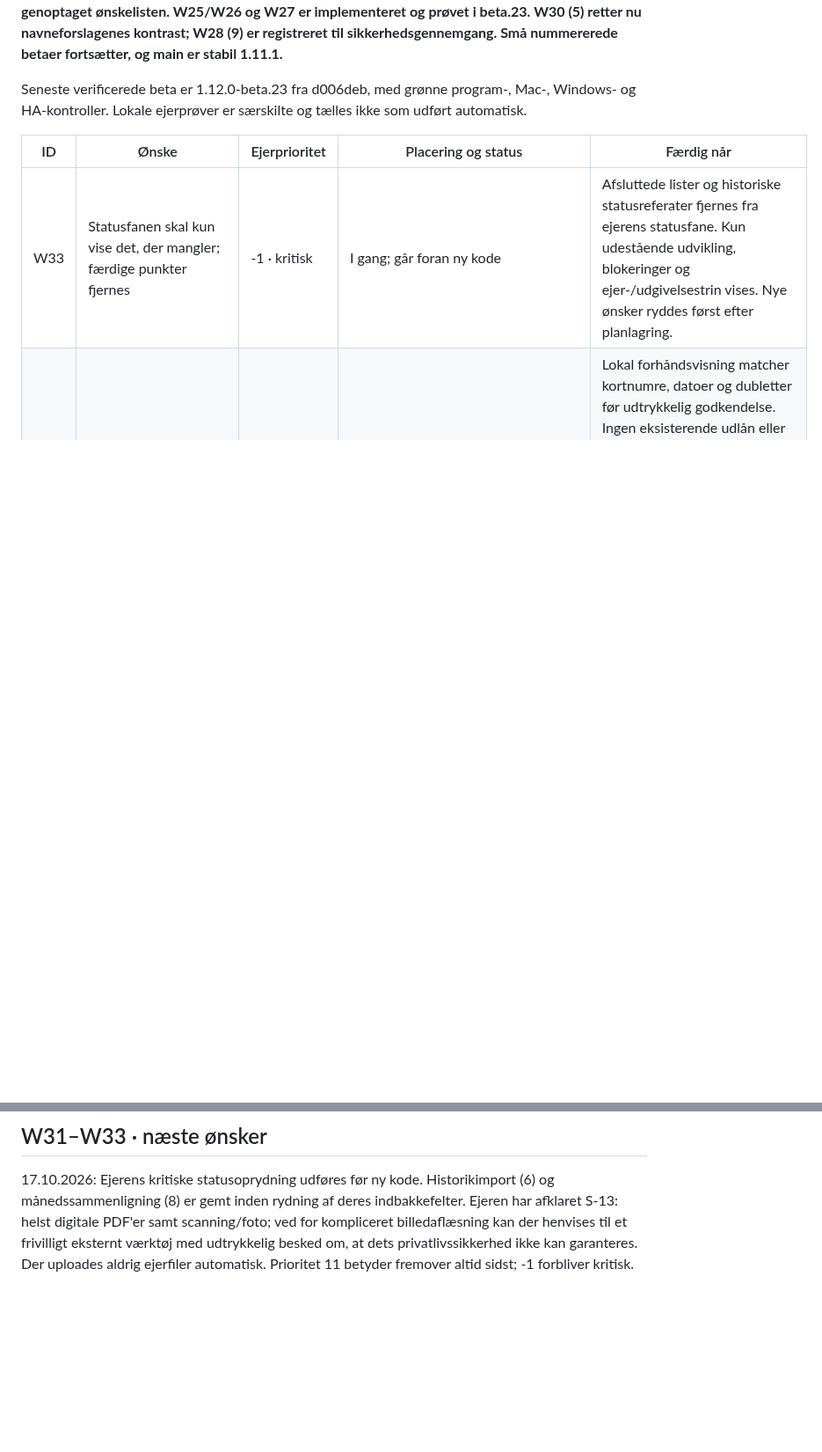
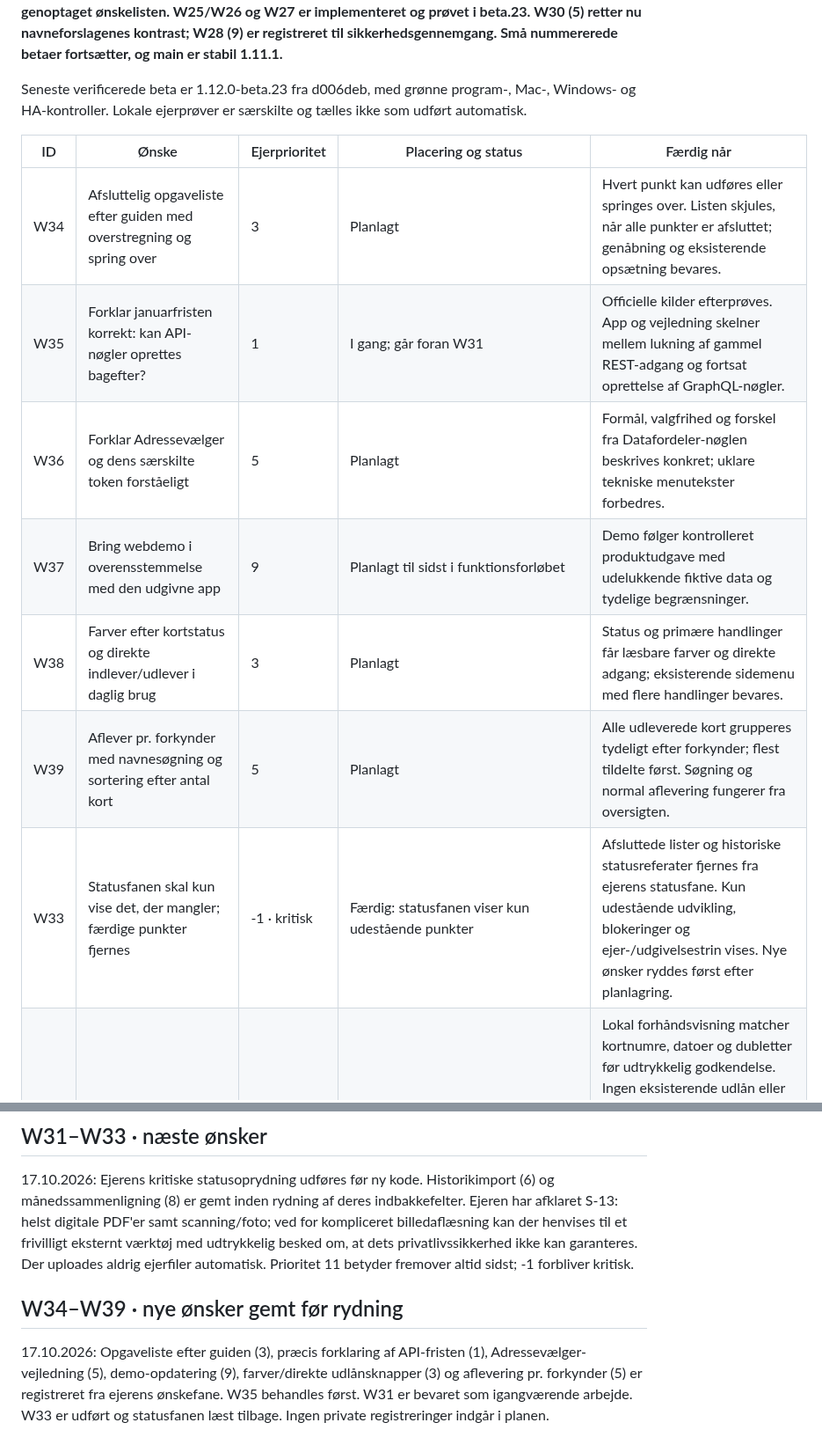
Before and after one commit to Bib007/LTM-Local-Territory-Manager, a Markdown page: OENSKELISTE.md, 2 parts joined by grey strips. Shown at 88% size. Rendered like a GitHub page; blank space fills up the shorter version.

Commit message:
Gem seks nye ønsker og prioritér præcis forklaring af API-fristen

```diff
--- a/OENSKELISTE.md
+++ b/OENSKELISTE.md
@@ -6,7 +6,13 @@ Seneste verificerede beta er 1.12.0-beta.23 fra d006deb, med grønne program-, M
 
 | ID | Ønske | Ejerprioritet | Placering og status | Færdig når |
 | --- | --- | --- | --- | --- |
-| W33 | Statusfanen skal kun vise det, der mangler; færdige punkter fjernes | -1 · kritisk | I gang; går foran ny kode | Afsluttede lister og historiske statusreferater fjernes fra ejerens statusfane. Kun udestående udvikling, blokeringer og ejer-/udgivelsestrin vises. Nye ønsker ryddes først efter planlagring. |
+| W34 | Afsluttelig opgaveliste efter guiden med overstregning og spring over | 3 | Planlagt | Hvert punkt kan udføres eller springes over. Listen skjules, når alle punkter er afsluttet; genåbning og eksisterende opsætning bevares. |
+| W35 | Forklar januarfristen korrekt: kan API-nøgler oprettes bagefter? | 1 | I gang; går foran W31 | Officielle kilder efterprøves. App og vejledning skelner mellem lukning af gammel REST-adgang og fortsat oprettelse af GraphQL-nøgler. |
+| W36 | Forklar Adressevælger og dens særskilte token forståeligt | 5 | Planlagt | Formål, valgfrihed og forskel fra Datafordeler-nøglen beskrives konkret; uklare tekniske menutekster forbedres. |
+| W37 | Bring webdemo i overensstemmelse med den udgivne app | 9 | Planlagt til sidst i funktionsforløbet | Demo følger kontrolleret produktudgave med udelukkende fiktive data og tydelige begrænsninger. |
+| W38 | Farver efter kortstatus og direkte indlever/udlever i daglig brug | 3 | Planlagt | Status og primære handlinger får læsbare farver og direkte adgang; eksisterende sidemenu med flere handlinger bevares. |
+| W39 | Aflever pr. forkynder med navnesøgning og sortering efter antal kort | 5 | Planlagt | Alle udleverede kort grupperes tydeligt efter forkynder; flest tildelte først. Søgning og normal aflevering fungerer fra oversigten. |
+| W33 | Statusfanen skal kun vise det, der mangler; færdige punkter fjernes | -1 · kritisk | Færdig: statusfanen viser kun udestående punkter | Afsluttede lister og historiske statusreferater fjernes fra ejerens statusfane. Kun udestående udvikling, blokeringer og ejer-/udgivelsestrin vises. Nye ønsker ryddes først efter planlagring. |
 | W31 | Importér de seneste to års gennemgange fra en skabelon eller udfyldt S-13 | 6 | Planlagt efter W33; ejer ønsker både digital PDF og scanning/foto hvis muligt | Lokal forhåndsvisning matcher kortnumre, datoer og dubletter før udtrykkelig godkendelse. Ingen eksisterende udlån eller registreringer overskrives. Digital S-13 læses lokalt; lokal OCR undersøges. Eksternt værktøj er kun et frivilligt alternativ med tydelig besked om, at tredjeparts privatlivssikkerhed ikke kan garanteres. |
 | W32 | Sammenlign månedlige gennemgange med samme måned sidste år på forsiden | 8 | Planlagt efter højere prioriteter | Graf/tabel viser sammenlignelige månedstal og manglende historik tydeligt; indeværende måned sammenlignes til samme dato. Eksisterende optælling og privatlivsgrænse bevares. |
 | W29 | Opdatér develop og beta løbende, og main ved stabil udgivelse | -1 · kritisk | Bekræftet som fast procedure; featureændringer gemmes på develop og udgives som immutable beta efter gates; main ændres først ved stabil udgivelse | Status, udviklingskode og kontrolleret betakanal følger hinanden, uden at en allerede udgivet beta overskrives eller main opdateres ved en beta. |
@@ -272,3 +278,7 @@ W29 er bekræftet som fast kritisk procedure: develop gemmes, hver færdig kodeo
 ## W31–W33 · næste ønsker
 
 17.10.2026: Ejerens kritiske statusoprydning udføres før ny kode. Historikimport (6) og månedssammenligning (8) er gemt inden rydning af deres indbakkefelter. Ejeren har afklaret S-13: helst digitale PDF'er samt scanning/foto; ved for kompliceret billedaflæsning kan der henvises til et frivilligt eksternt værktøj med udtrykkelig besked om, at dets privatlivssikkerhed ikke kan garanteres. Der uploades aldrig ejerfiler automatisk. Prioritet 11 betyder fremover altid sidst; -1 forbliver kritisk.
+
+## W34–W39 · nye ønsker gemt før rydning
+
+17.10.2026: Opgaveliste efter guiden (3), præcis forklaring af API-fristen (1), Adressevælger-vejledning (5), demo-opdatering (9), farver/direkte udlånsknapper (3) og aflevering pr. forkynder (5) er registreret fra ejerens ønskefane. W35 behandles først. W31 er bevaret som igangværende arbejde. W33 er udført og statusfanen læst tilbage. Ingen private registreringer indgår i planen.
```
